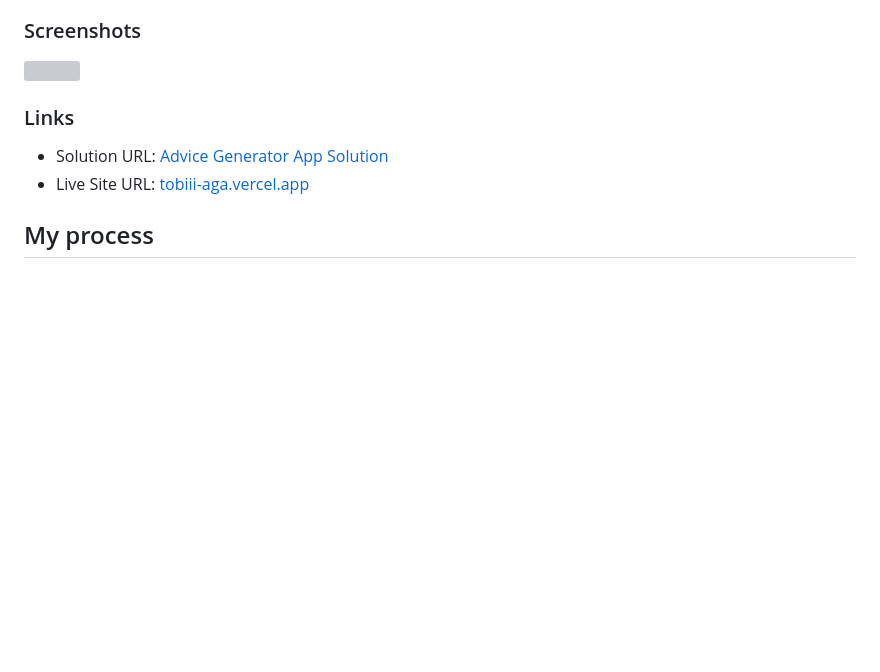
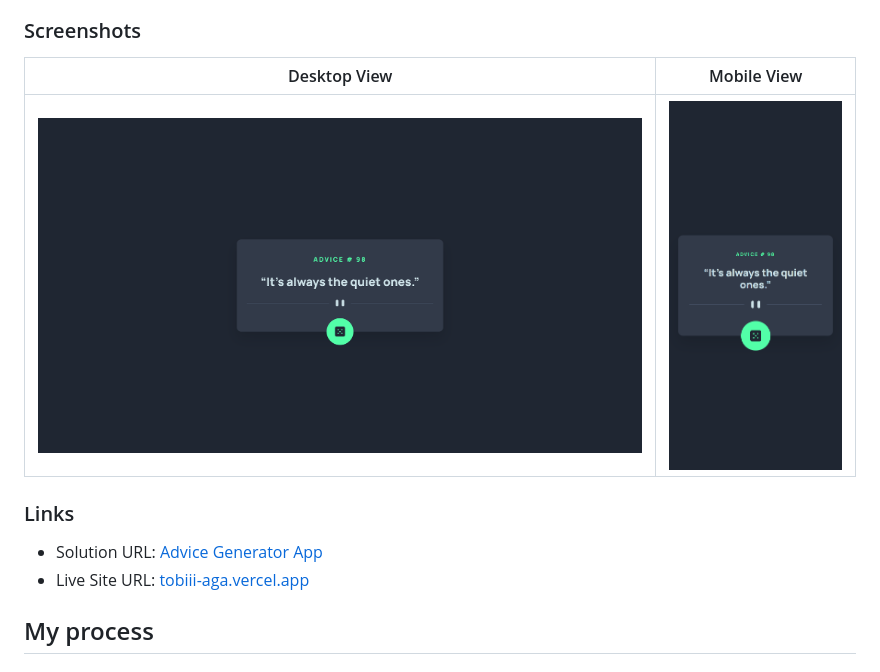
Before and after one commit to purrrplelipton/advice-generator-app, a Markdown page: README.md, the part around the change. Drawn GitHub-style; pictures changed too: design/desktop.png (added), design/mobile.png (added); blank space fills up the shorter version; grey boxes are pictures that could not be loaded.

```diff
--- a/README.md
+++ b/README.md
@@ -24,11 +24,13 @@ Users should be able to:
 
 ### Screenshots
 
-![](./screenshot.jpg)
+| Desktop View                     | Mobile View                    |
+| -------------------------------- | ------------------------------ |
+| ![Desktop](./design/desktop.png) | ![Mobile](./design/mobile.png) |
 
 ### Links
 
-- Solution URL: [Advice Generator App Solution](https://frontendmentor.io/)
+- Solution URL: [Advice Generator App](https://frontendmentor.io/)
 - Live Site URL: [tobiii-aga.vercel.app](https://tobiii-aga.vercel.app/)
 
 ## My process
```
Also changed, not shown: design/active-states.jpg (deleted), design/desktop-design.jpg (deleted), design/mobile-design.jpg (deleted), 1 other file.
